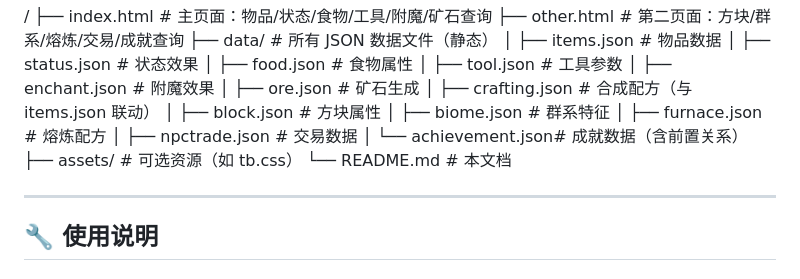
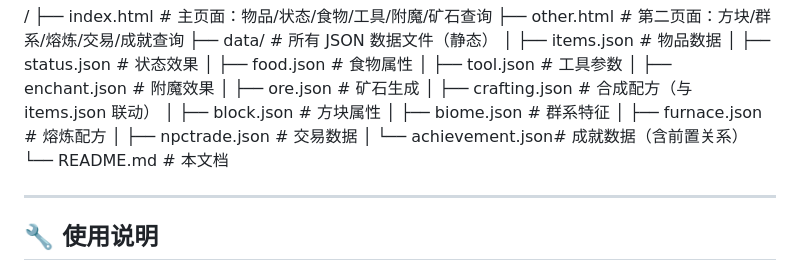
Before and after one commit to pibo0608/pibo_ID_for_mini-0.7.5, a Markdown page: README.md, the part around the change. GitHub-like rendering.

```diff
--- a/README.md
+++ b/README.md
@@ -39,7 +39,6 @@
 │   ├── furnace.json    # 熔炼配方
 │   ├── npctrade.json   # 交易数据
 │   └── achievement.json# 成就数据（含前置关系）
-├── assets/             # 可选资源（如 tb.css）
 └── README.md           # 本文档
 
 
```
